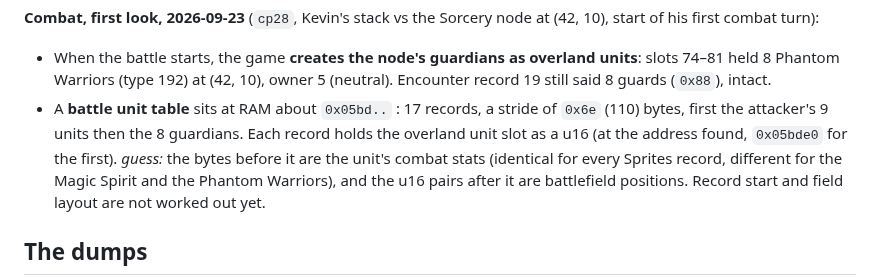
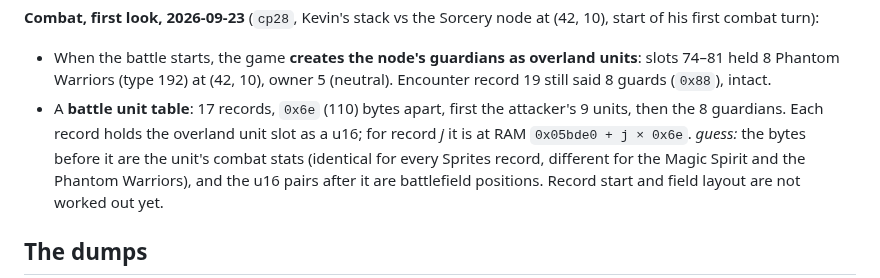
Before and after one commit to ApocryphaCipher/Mirror, a Markdown page: docs/reference/live-ram-map.md, the part around the change. GitHub-like rendering.

Commit message:
docs: fix the battle table address wording
Co-Authored-By: Claude Opus 5.5 <noreply@anthropic.com>

```diff
--- a/docs/reference/live-ram-map.md
+++ b/docs/reference/live-ram-map.md
@@ -264,10 +264,10 @@ Sorcery node at (42, 10), start of his first combat turn):
   overland units**: slots 74–81 held 8 Phantom Warriors (type 192) at
   (42, 10), owner 5 (neutral). Encounter record 19 still said 8 guards
   (`0x88`), intact.
-- A **battle unit table** sits at RAM about `0x05bd..` : 17 records, a
-  stride of `0x6e` (110) bytes, first the attacker's 9 units then the 8
-  guardians. Each record holds the overland unit slot as a u16 (at the
-  address found, `0x05bde0` for the first). *guess:* the bytes before it
+- A **battle unit table**: 17 records, `0x6e` (110) bytes apart, first
+  the attacker's 9 units, then the 8 guardians. Each record holds the
+  overland unit slot as a u16; for record *j* it is at RAM
+  `0x05bde0 + j × 0x6e`. *guess:* the bytes before it
   are the unit's combat stats (identical for every Sprites record,
   different for the Magic Spirit and the Phantom Warriors), and the u16
   pairs after it are battlefield positions. Record start and field layout
```
